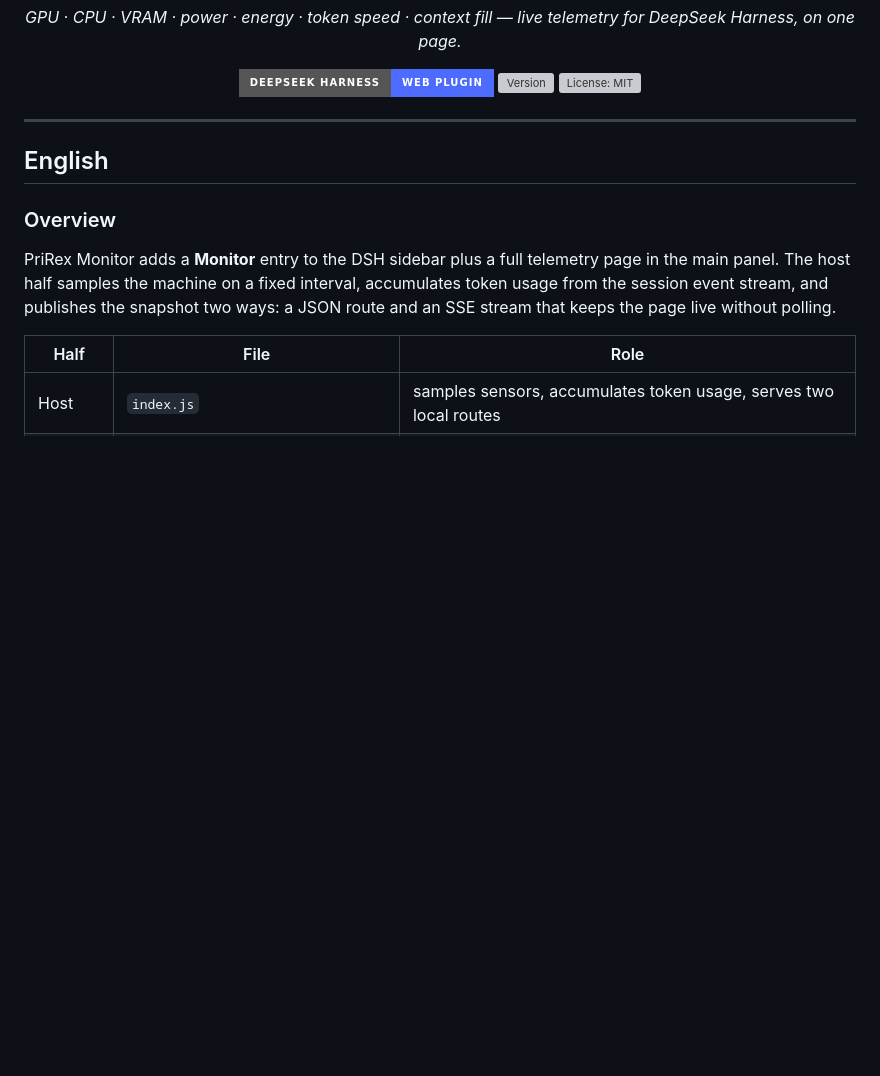
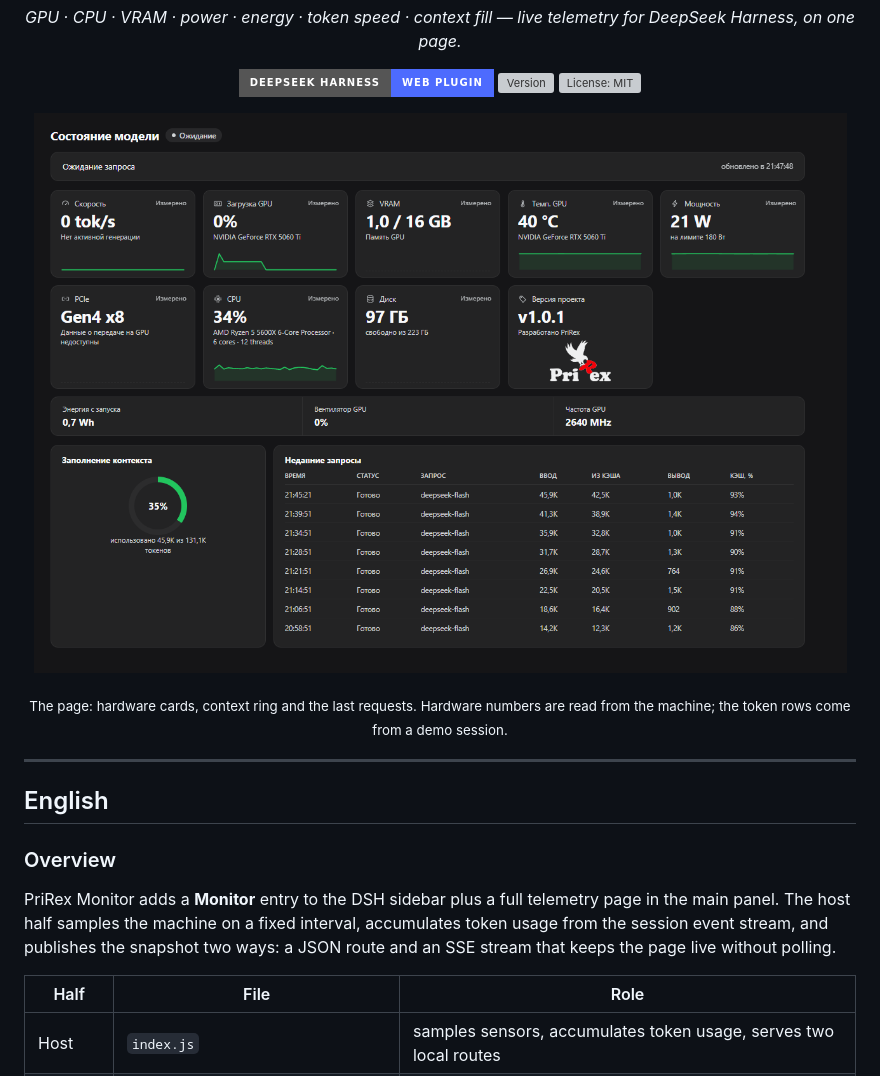
Before and after one commit to Prirex/PriRex-Monitoring-DeepSeek-Harness, a Markdown page: README.md, the part around one of its changes. GitHub-like rendering; pictures changed too: assets/monitor.png (added); badges without logos; blank space fills up the shorter version; grey boxes are pictures that could not be loaded.

```diff
--- a/README.md
+++ b/README.md
@@ -13,6 +13,12 @@
   <a href="https://github.com/Prirex/PriRex-Monitoring-DeepSeek-Harness/blob/main/package.json"><img alt="Version" src="https://img.shields.io/github/package-json/v/Prirex/PriRex-Monitoring-DeepSeek-Harness?style=for-the-badge&label=version&color=2ea043"></a>
   <a href="LICENSE"><img alt="License: MIT" src="https://img.shields.io/github/license/Prirex/PriRex-Monitoring-DeepSeek-Harness?style=for-the-badge&color=2ea043"></a>
 </p>
+
+<p align="center">
+  <img src="assets/monitor.png" alt="PriRex Monitor: cards for GPU load, VRAM, temperature, power, PCIe, CPU and disk, a context-fill ring and the recent-requests table">
+</p>
+
+<p align="center"><sub>The page: hardware cards, context ring and the last requests. Hardware numbers are read from the machine; the token rows come from a demo session.</sub></p>
 
 ---
 
```
Also changed, not shown: other parts of README.md (+35 -3 lines), 4 other files.
